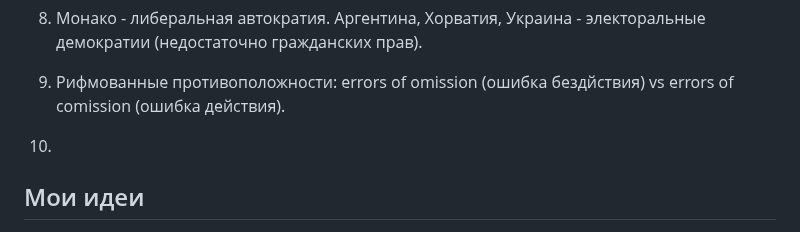
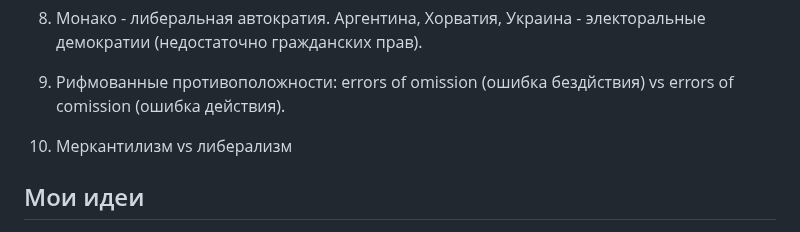
Before and after one commit to iamkulikov/reading_list_books, a Markdown page: reviews/2024_Rodrik_StraightTalkTrade.md, the part around the change. Drawn GitHub-style.

Commit message:
+ rodrik new place

```diff
--- a/reviews/2024_Rodrik_StraightTalkTrade.md
+++ b/reviews/2024_Rodrik_StraightTalkTrade.md
@@ -40,7 +40,7 @@
 
 9.  Рифмованные противоположности: errors of omission (ошибка бездйствия) vs errors of comission (ошибка действия).
 
-10.
+10. Меркантилизм vs либерализм
 
 ## Мои идеи
 
```
